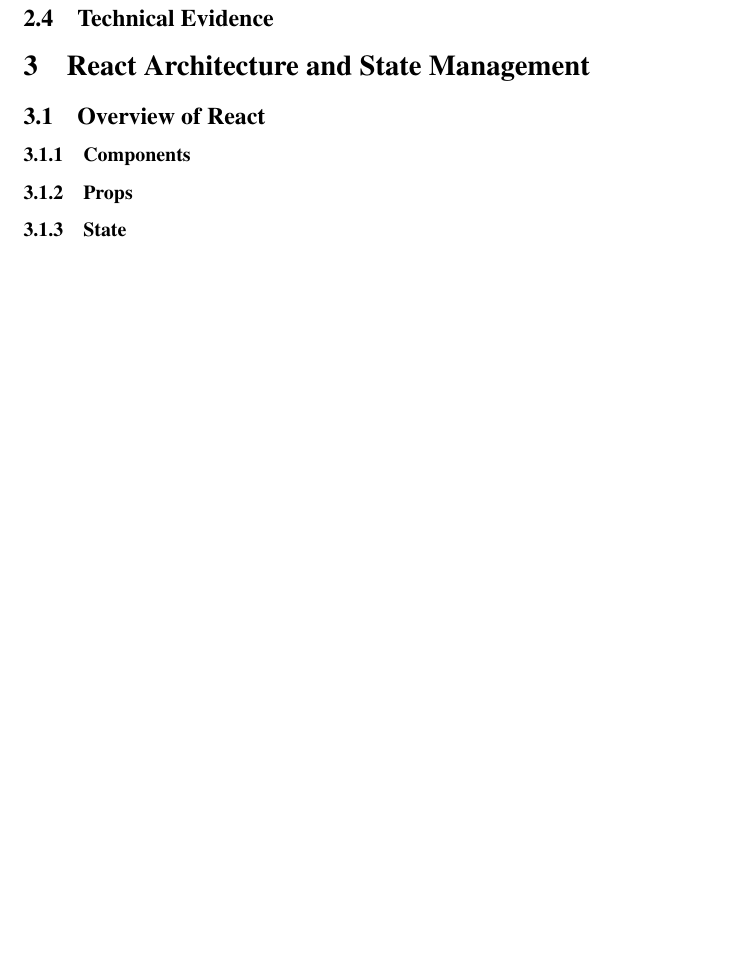
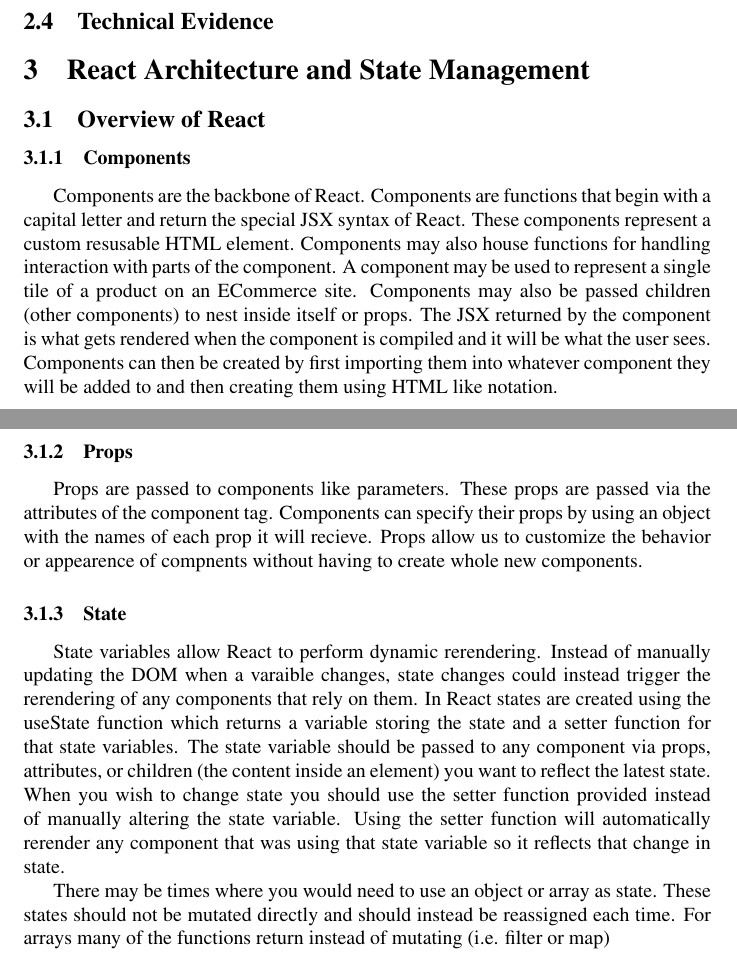
Before and after one commit to Pirategirl9000/FSD-Final-Technical-Document, a LaTeX document (main.tex): part of page 7 of 7 before the commit and two parts of pages 5 and 6 of 8 after it, the two joined at a grey line, cut so that both start at the same text, the shorter picture padded with empty space. Compiled offline with pdfLaTeX.

Commit message:
Added props, components, and started state section

```diff
--- a/main.tex
+++ b/main.tex
@@ -40,12 +40,17 @@
     \section{React Architecture and State Management}
     \subsection{Overview of React}
     \subsubsection{Components}
+    Components are the backbone of React. Components are functions that begin with a capital letter and return the special JSX syntax of React. These components represent a custom resusable HTML element. Components may also house functions for handling interaction with parts of the component. A component may be used to represent a single tile of a product on an ECommerce site. Components may also be passed children (other components) to nest inside itself or props. The JSX returned by the component is what gets rendered when the component is compiled and it will be what the user sees. Components can then be created by first importing them into whatever component they will be added to and then creating them using HTML like notation.
 
     \subsubsection{Props}
+    Props are passed to components like parameters. These props are passed via the attributes of the component tag. Components can specify their props by using an object with the names of each prop it will recieve. Props allow us to customize the behavior or appearence of compnents without having to create whole new components.
 
     \subsubsection{State}
     % Include part about updating arrays and objects without mutating state
     % https://react.dev/learn/updating-arrays-in-state
+    State variables allow React to perform dynamic rerendering. Instead of manually updating the DOM when a varaible changes, state changes could instead trigger the rerendering of any components that rely on them. In React states are created using the useState function which returns a variable storing the state and a setter function for that state variables. The state variable should be passed to any component via props, attributes, or children (the content inside an element) you want to reflect the latest state. When you wish to change state you should use the setter function provided instead of manually altering the state variable. Using the setter function will automatically rerender any component that was using that state variable so it reflects that change in state.
+
+    There may be times where you would need to use an object or array as state. These states should not be mutated directly and should instead be reassigned each time. For arrays many of the functions return instead of mutating (i.e. filter or map)
 
     \subsubsection{Effects}
 
```
